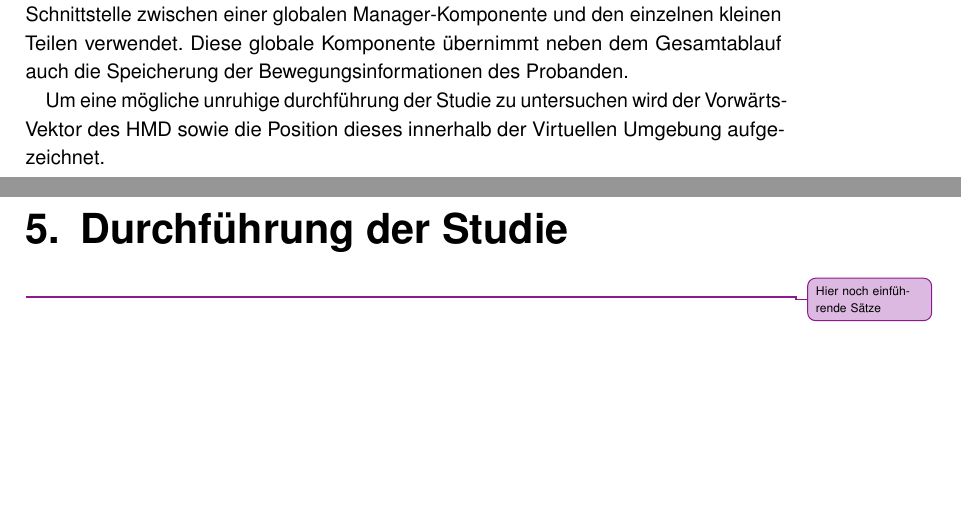
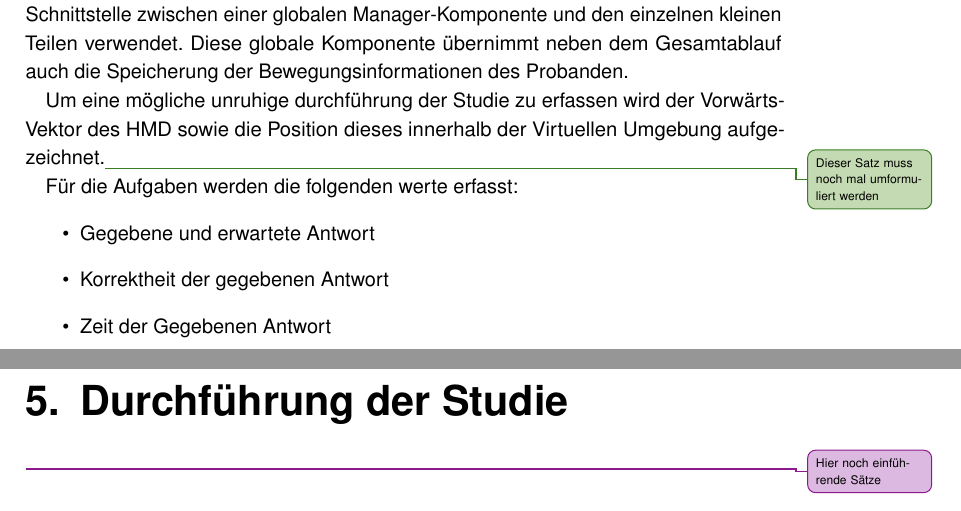
Before and after one commit to tlahmann/mci-af, a LaTeX thesis (MCI-Resync-Documentation.tex, which reads chapters/40Implementation.tex): two parts of pages 16 and 17 of 28, joined at a grey line, cut so that both start at the same text, the shorter picture padded with empty space. Compiled offline with pdfLaTeX.

Commit message:
Elaborate on implementation

```diff
--- a/chapters/40Implementation.tex
+++ b/chapters/40Implementation.tex
@@ -26,4 +26,11 @@ Bei der Implementierung des Projekts Haben wir einen Modularen Ansatz gewählt.
 Manche Komponenten müssen auch auf den globalen zustand zugreifen und alle Komponenten müssen Daten erfassen und abspeichern. Um diesen Punkt zu lösen und die Modularität nicht zu zerstören wird das Unity Eventsystem genutzt und als Schnittstelle zwischen einer globalen Manager-Komponente und den einzelnen kleinen Teilen verwendet.
 Diese globale Komponente übernimmt neben dem Gesamtablauf auch die Speicherung der Bewegungsinformationen des Probanden.
 
-Um eine mögliche unruhige durchführung der Studie zu untersuchen wird der Vorwärts-Vektor des HMD sowie die Position dieses innerhalb der Virtuellen Umgebung aufgezeichnet.
+Um eine mögliche unruhige durchführung der Studie zu erfassen wird der Vorwärts-Vektor des HMD sowie die Position dieses innerhalb der Virtuellen Umgebung aufgezeichnet.\todoTob{Dieser Satz muss noch mal umformuliert werden}
+
+Für die Aufgaben werden die folgenden werte erfasst:
+\begin{itemize}
+    \item Gegebene und erwartete Antwort
+    \item Korrektheit der gegebenen Antwort
+    \item Zeit der Gegebenen Antwort
+\end{itemize}
```
